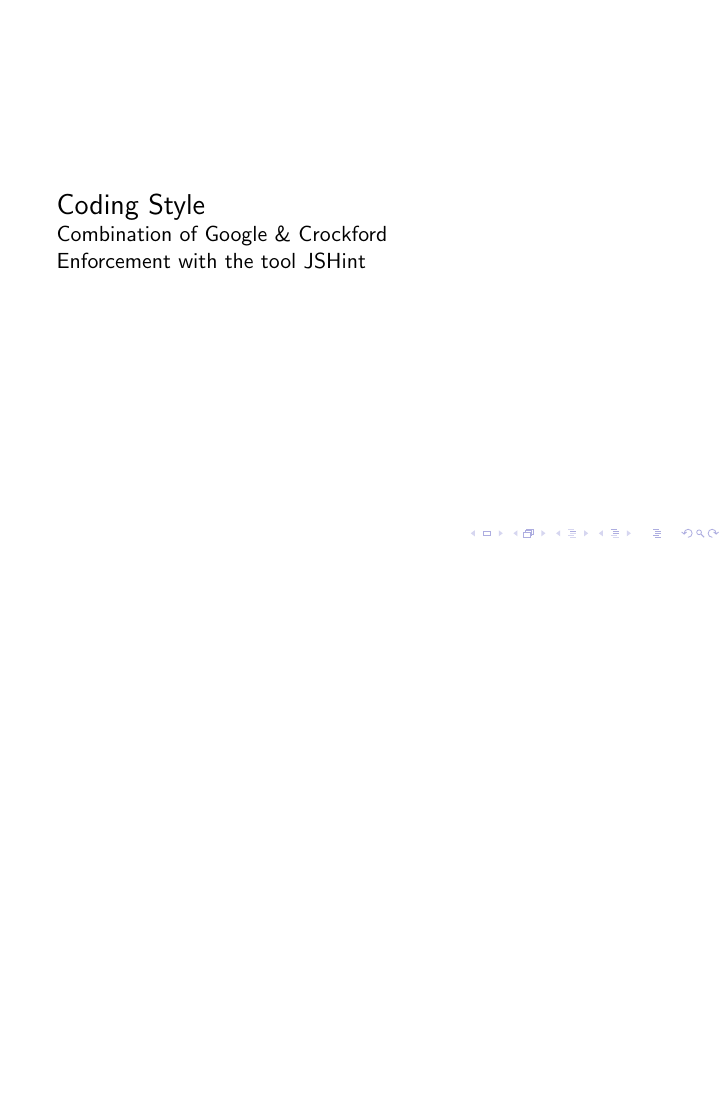
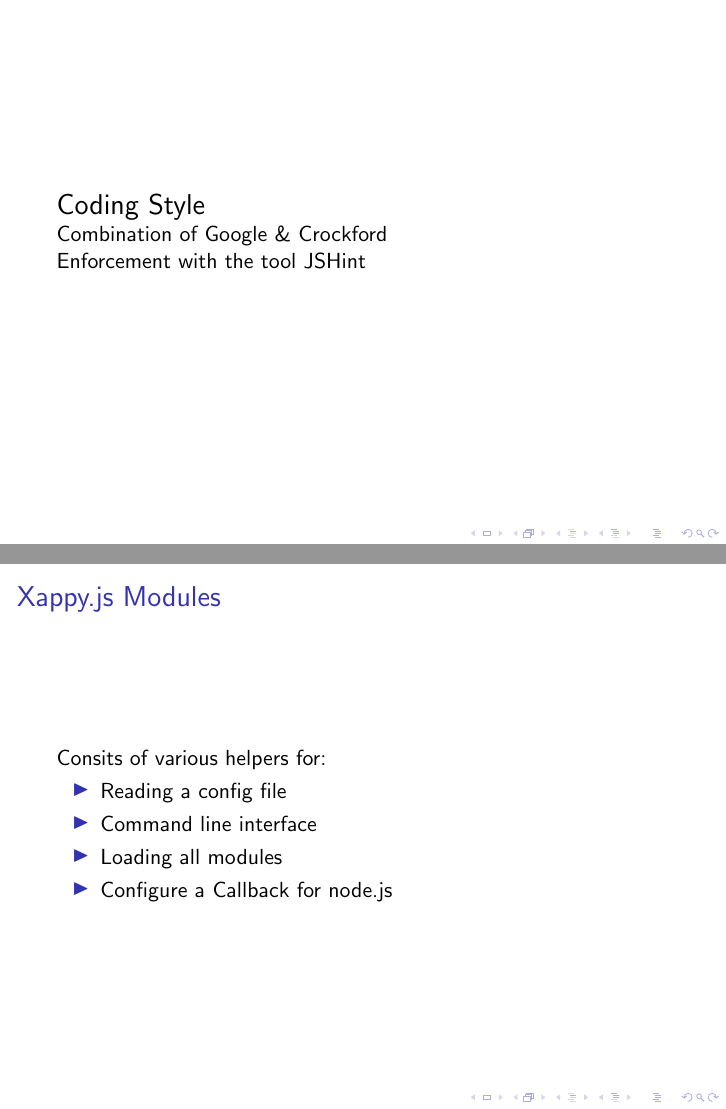
Before and after one commit to osm-spline/xappy.js, LaTeX slides (doc/presentation/xappy.tex): page 2 of 2 before the commit and pages 2 and 3 of 3 after it, the two joined at a grey line, the shorter picture padded with empty space. Compiled offline with pdfLaTeX.

Commit message:
xappy.js slide

```diff
--- a/doc/presentation/xappy.tex
+++ b/doc/presentation/xappy.tex
@@ -32,4 +32,17 @@
 Enforcement with the tool JSHint
 }
 
+\begin{frame}{Xappy.js Modules}
+
+    Consits of various helpers for:
+
+    \begin{itemize}
+        \item Reading a config file
+        \item Command line interface
+        \item Loading all modules
+        \item Configure a Callback for node.js
+    \end{itemize}
+
+
+\end{frame}
 \end{document}
```
